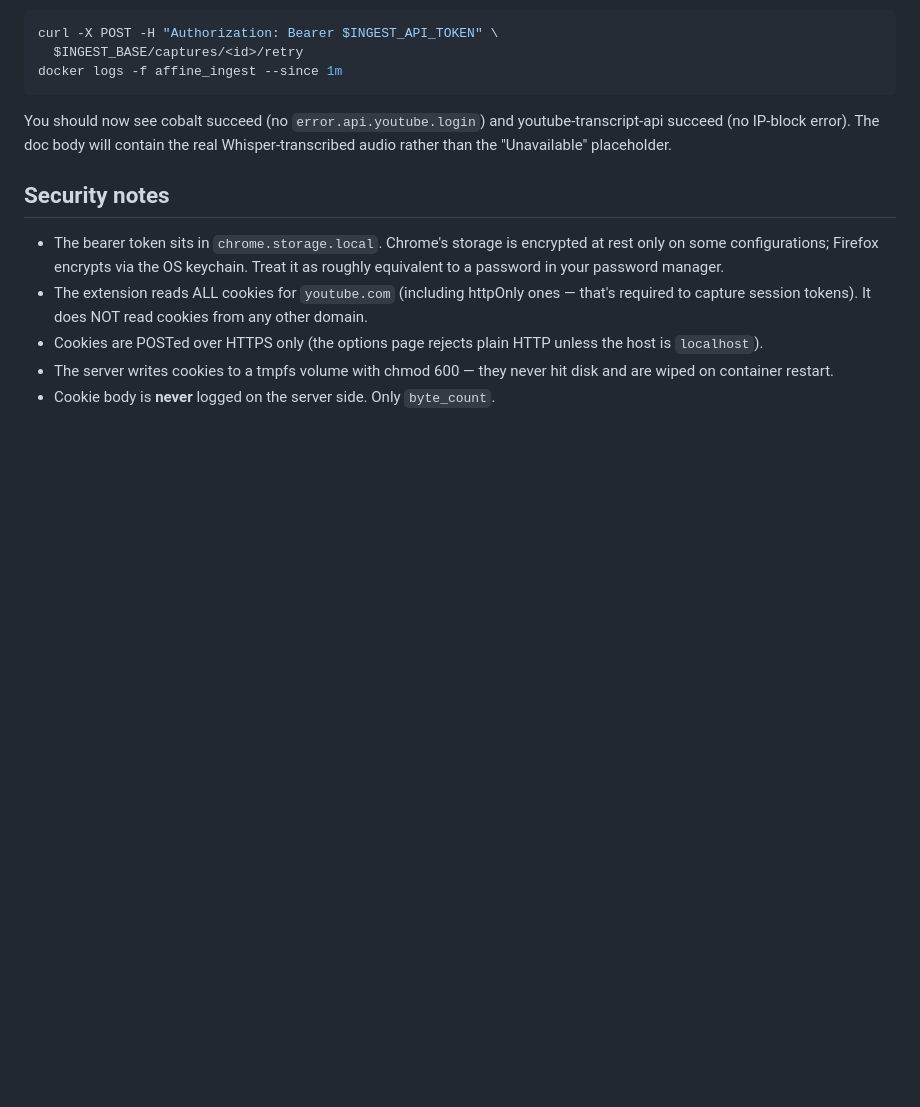
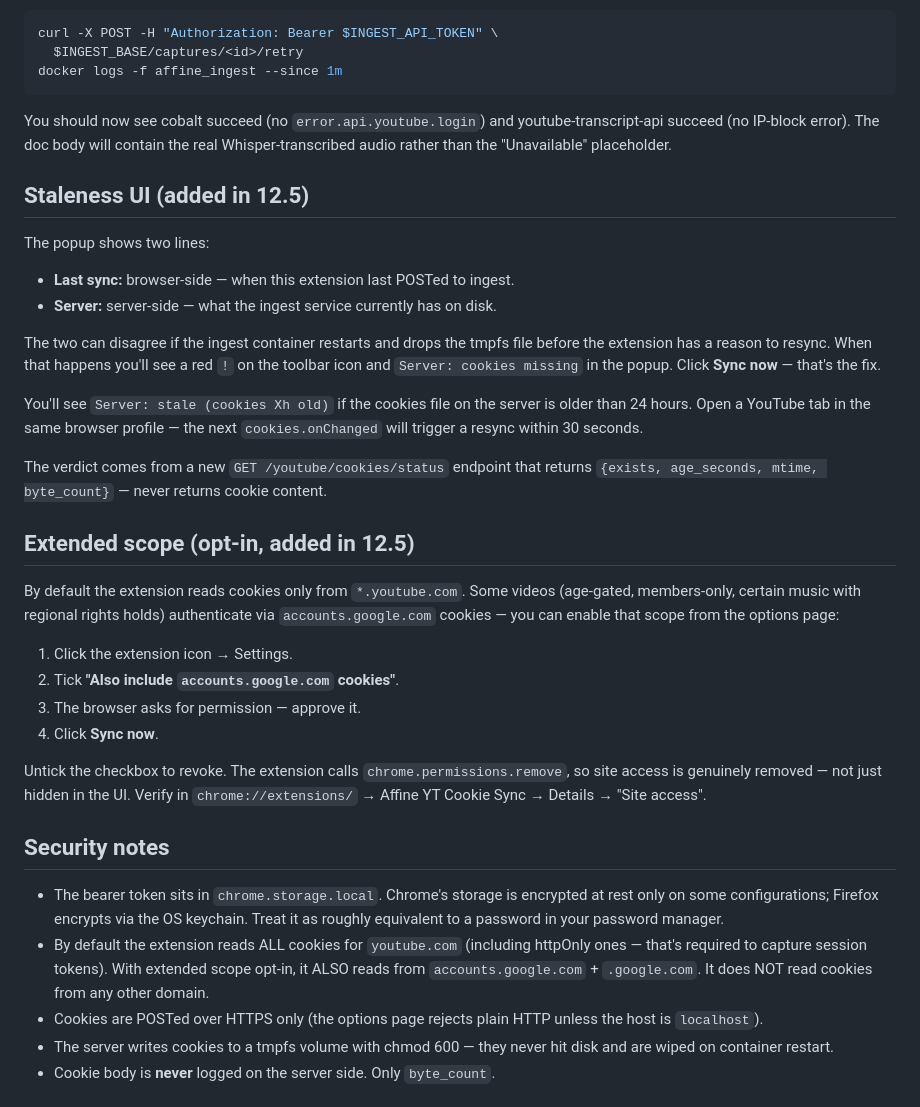
Before and after one commit to sth3no/afffine-selfhost, a Markdown page: browser-extension/README.md, the part around the change. Rendered like a GitHub page; blank space fills up the shorter version.

Commit message:
docs(stack): phase 12.5 — staleness UI + status endpoint
Adds extension README sections for the new server-side staleness
verdict and the opt-in extended scope. Adds a "YouTube cookies"
subsection to the stack root README under Ingest Service explaining
how to verify server-side freshness with a curl snippet.

Co-Authored-By: Claude Opus 4.7 (1M context) <noreply@anthropic.com>

```diff
--- a/browser-extension/README.md
+++ b/browser-extension/README.md
@@ -88,15 +88,55 @@ youtube-transcript-api succeed (no IP-block error). The doc body will
 contain the real Whisper-transcribed audio rather than the
 "Unavailable" placeholder.
 
+## Staleness UI (added in 12.5)
+
+The popup shows two lines:
+
+- **Last sync:** browser-side — when this extension last POSTed to ingest.
+- **Server:** server-side — what the ingest service currently has on disk.
+
+The two can disagree if the ingest container restarts and drops the
+tmpfs file before the extension has a reason to resync. When that
+happens you'll see a red `!` on the toolbar icon and `Server: cookies
+missing` in the popup. Click **Sync now** — that's the fix.
+
+You'll see `Server: stale (cookies Xh old)` if the cookies file on
+the server is older than 24 hours. Open a YouTube tab in the same
+browser profile — the next `cookies.onChanged` will trigger a resync
+within 30 seconds.
+
+The verdict comes from a new `GET /youtube/cookies/status` endpoint
+that returns `{exists, age_seconds, mtime, byte_count}` — never
+returns cookie content.
+
+## Extended scope (opt-in, added in 12.5)
+
+By default the extension reads cookies only from `*.youtube.com`. Some
+videos (age-gated, members-only, certain music with regional rights
+holds) authenticate via `accounts.google.com` cookies — you can enable
+that scope from the options page:
+
+1. Click the extension icon → Settings.
+2. Tick **"Also include `accounts.google.com` cookies"**.
+3. The browser asks for permission — approve it.
+4. Click **Sync now**.
+
+Untick the checkbox to revoke. The extension calls
+`chrome.permissions.remove`, so site access is genuinely removed —
+not just hidden in the UI. Verify in `chrome://extensions/` →
+Affine YT Cookie Sync → Details → "Site access".
+
 ## Security notes
 
 - The bearer token sits in `chrome.storage.local`. Chrome's storage
   is encrypted at rest only on some configurations; Firefox encrypts
   via the OS keychain. Treat it as roughly equivalent to a password
   in your password manager.
-- The extension reads ALL cookies for `youtube.com` (including
-  httpOnly ones — that's required to capture session tokens). It
-  does NOT read cookies from any other domain.
+- By default the extension reads ALL cookies for `youtube.com`
+  (including httpOnly ones — that's required to capture session
+  tokens). With extended scope opt-in, it ALSO reads from
+  `accounts.google.com` + `.google.com`. It does NOT read cookies
+  from any other domain.
 - Cookies are POSTed over HTTPS only (the options page rejects plain
   HTTP unless the host is `localhost`).
 - The server writes cookies to a tmpfs volume with chmod 600 — they
```
Also changed, not shown: README.md (+21 -0 lines).
